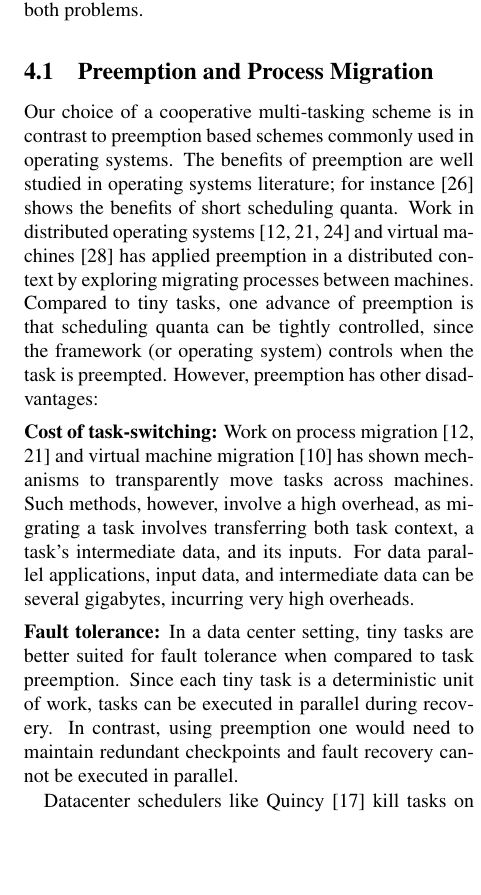
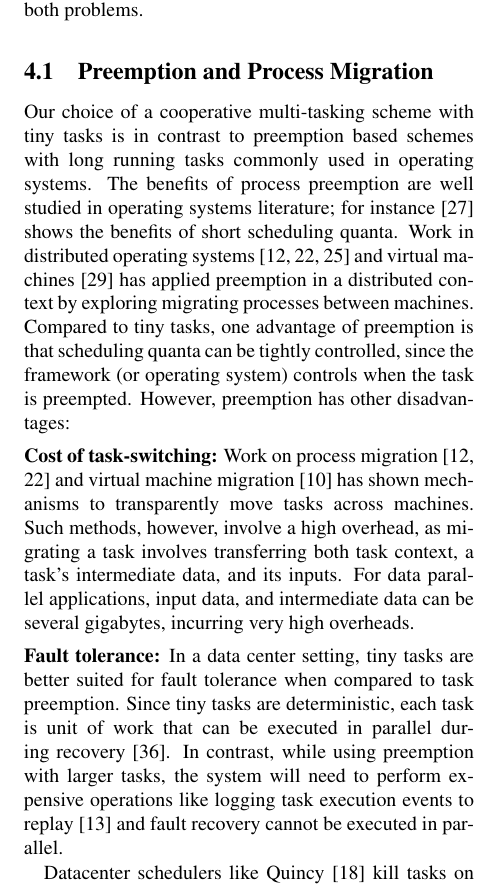
Before and after one commit to apanda/tinytasks, a LaTeX paper (writeup/tiny-tasks.tex, which reads writeup/discussion.tex): part of one column of page 5 of 7 before the commit and part of one column of page 5 of 8 after it, cut so that both start at the same text, the shorter picture padded with empty space. Compiled offline with pdfLaTeX; a LaTeX package or settings file that is missing is left out.

Commit message:
Add long-running task clarification and address Ion's comments on fault tolerance

```diff
--- a/writeup/discussion.tex
+++ b/writeup/discussion.tex
@@ -11,16 +11,15 @@ provides a simple design paradigm that solves both problems.
 \subsection{Preemption and Process Migration}
 %\subsection{Alternate Design Schemes}
 
-Our choice of a cooperative multi-tasking scheme is in contrast to
-preemption based schemes commonly used in operating systems.
-The benefits of
-preemption are well studied in operating
+Our choice of a cooperative multi-tasking scheme with tiny tasks
+is in contrast to preemption based schemes with long running tasks commonly used
+in operating systems. The benefits of process preemption are well studied in operating
 systems literature; for instance~\cite{sherman1972trace} shows the benefits
 of short scheduling quanta. Work in distributed
 operating systems~\cite{douglis1991transparent,milojivcic2000process,rozier1991overview} and virtual machines~\cite{tanenbaum1990experiences}
 has applied preemption in a distributed context by exploring migrating
 processes between machines.
-Compared to tiny tasks, one advance of preemption is that scheduling quanta
+Compared to tiny tasks, one advantage of preemption is that scheduling quanta
 can be tightly controlled, since the framework (or operating system) controls
 when the task is preempted. However, preemption has other disadvantages:
 
@@ -38,11 +37,19 @@ data can be several gigabytes, incurring very high overheads.
 %addition, we envision moving shared state into a framework-maintained scratch space.
 %By explicitly differentiating such state, we envision that it can be more easily migrated.
 
+%tiny tasks represents the unit of recovery as they implement deterministic
+%operations (need to say this explicitly). In a preemptive model we need the
+%system to checkpoint and log execution in order to be able to transparently
+%recover. This has a high overhead, in particular, in the case of intensive data
+%apps. Cite some VM papers here…
+
 \vspace{4pt}\noindent\textbf{Fault tolerance:}
 In a data center setting, tiny tasks are better suited for
-fault tolerance when compared to task preemption. Since each tiny task is a
-deterministic unit of work, tasks can be executed in parallel during recovery.
-In contrast, using preemption one would need to maintain redundant checkpoints
+fault tolerance when compared to task preemption. Since tiny tasks
+are deterministic, each task is unit of work that can be executed in parallel
+ during recovery~\cite{zaharia2012discretized}. In contrast, while using
+preemption with larger tasks, the system will need to perform expensive
+operations like logging task execution events to replay~\cite{dunlap2002revirt}
 and fault recovery cannot be executed in parallel.
 
 Datacenter schedulers like Quincy~\cite{isard2009quincy} kill tasks on
```
Also changed, not shown: writeup/tiny-tasks.bib (+19 -0 lines).
